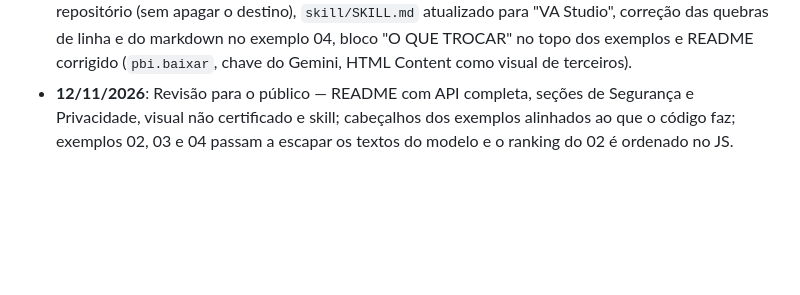
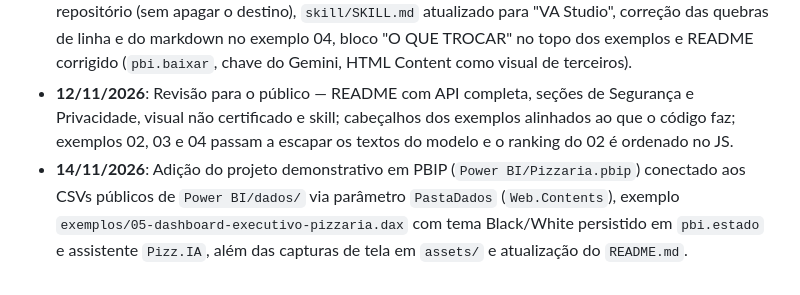
Before and after one commit to VtrRocha/vaStudio, a Markdown page: PROJECT_MEMORY.md, the part around the change. Rendered like a GitHub page; blank space fills up the shorter version.

```diff
--- a/PROJECT_MEMORY.md
+++ b/PROJECT_MEMORY.md
@@ -21,3 +21,4 @@
 - **10/11/2026**: Adição da pasta de skill original (`skill`) do visual, mantendo a estrutura original (`instalar.ps1` e `SKILL.md`).
 - **12/11/2026**: Versão 1.1.1 — filtro padrão vazio, `skill/instalar.ps1` reescrito para a estrutura deste repositório (sem apagar o destino), `skill/SKILL.md` atualizado para "VA Studio", correção das quebras de linha e do markdown no exemplo 04, bloco "O QUE TROCAR" no topo dos exemplos e README corrigido (`pbi.baixar`, chave do Gemini, HTML Content como visual de terceiros).
 - **12/11/2026**: Revisão para o público — README com API completa, seções de Segurança e Privacidade, visual não certificado e skill; cabeçalhos dos exemplos alinhados ao que o código faz; exemplos 02, 03 e 04 passam a escapar os textos do modelo e o ranking do 02 é ordenado no JS.
+- **14/11/2026**: Adição do projeto demonstrativo em PBIP (`Power BI/Pizzaria.pbip`) conectado aos CSVs públicos de `Power BI/dados/` via parâmetro `PastaDados` (`Web.Contents`), exemplo `exemplos/05-dashboard-executivo-pizzaria.dax` com tema Black/White persistido em `pbi.estado` e assistente `Pizz.IA`, além das capturas de tela em `assets/` e atualização do `README.md`.
```
Also changed, not shown: README.md (+17 -0 lines), assets/dashboard-pizzaria-ia.jpg (added), assets/dashboard-pizzaria.jpg (added).
